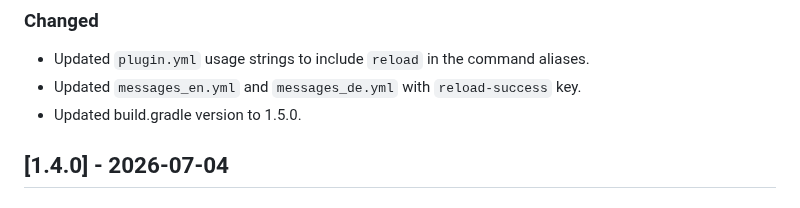
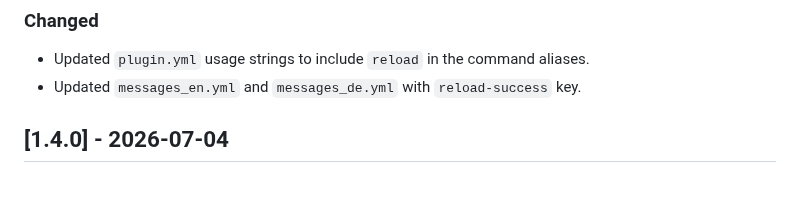
Before and after one commit to vwtfafa/lock-end, a Markdown page: CHANGELOG.md, the part around the change. Rendered like a GitHub page.

```diff
--- a/CHANGELOG.md
+++ b/CHANGELOG.md
@@ -15,7 +15,6 @@ All notable changes to this project will be documented in this file.
 ### Changed
 - Updated `plugin.yml` usage strings to include `reload` in the command aliases.
 - Updated `messages_en.yml` and `messages_de.yml` with `reload-success` key.
-- Updated build.gradle version to 1.5.0.
 
 ## [1.4.0] - 2026-07-04
 ### Added
```
Also changed, not shown: CLAUDE.md (added, +20 -0 lines).
